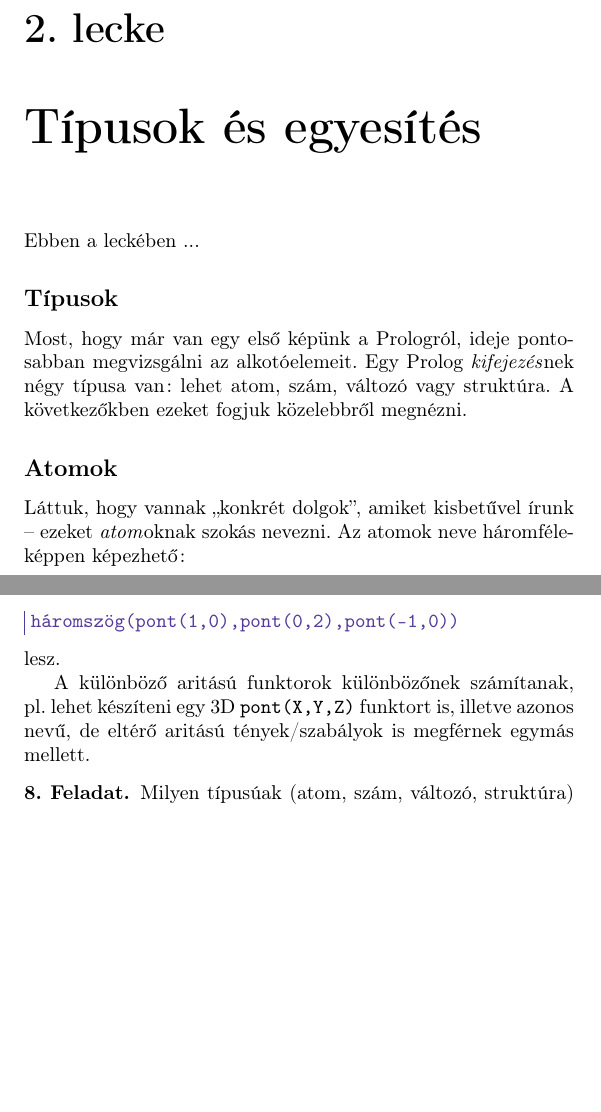
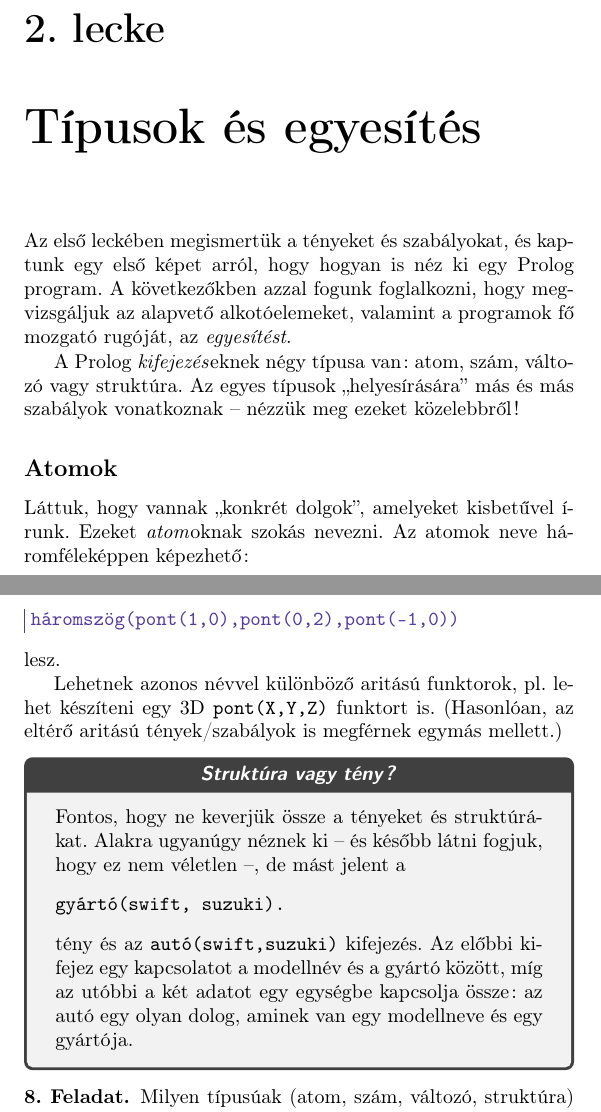
Before and after one commit to salvipeter/prolog-konyv, a LaTeX book (konyv.tex, which reads lesson2.tex): two parts of pages 37 and 41 of 230, joined at a grey line, cut so that both start at the same text, the shorter picture padded with empty space. Compiled offline with pdfLaTeX.

Commit message:
Lesson 2 edits

```diff
--- a/lesson2.tex
+++ b/lesson2.tex
@@ -2,17 +2,21 @@
 % (local-set-key (kbd "C-c C-f") 'display-fill-column-indicator-mode)
 
 \chapter{Típusok és egyesítés}
-Ebben a leckében ...
-\subsection*{Típusok}
-Most, hogy már van egy első képünk a Prologról,
-ideje pontosabban megvizsgálni az alkotóelemeit.
-Egy Prolog \emph{kifejezés}\/nek négy típusa van:
-lehet atom, szám, változó vagy struktúra. A
-következőkben ezeket fogjuk közelebbről
-megnézni.\index{kifejezés}
+Az első leckében megismertük a tényeket és
+szabályokat, és kaptunk egy első képet arról, hogy
+hogyan is néz ki egy Prolog program. A következőkben
+azzal fogunk foglalkozni, hogy megvizsgáljuk az
+alapvető alkotóelemeket, valamint a programok fő
+mozgató rugóját, az \emph{egyesítést}.
+
+A Prolog \emph{kifejezés}\/eknek négy típusa van:
+atom, szám, változó vagy struktúra. Az egyes típusok
+,,helyesírására'' más és más szabályok vonatkoznak
+-- nézzük meg ezeket közelebbről!
+\index{kifejezés}\index{tipus@típus}
 \subsection*{Atomok}
-Láttuk, hogy vannak ,,konkrét dolgok'', amiket
-kisbetűvel írunk -- ezeket \emph{atom}\/oknak szokás
+Láttuk, hogy vannak ,,konkrét dolgok'', amelyeket
+kisbetűvel í\-runk. Ezeket \emph{atom}\/oknak szokás
 nevezni. Az atomok neve háromféleképpen képezhető:
 \begin{enumerate}
 \item Betűk, számok és az alsóvonás (\pr{\_})
@@ -132,11 +138,25 @@ háromszög(pont(1,0),pont(0,2),pont(-1,0))
 \end{query}
 lesz.
 
-A különböző aritású funktorok különbözőnek
-számítanak, pl.~lehet készíteni egy 3D
-\pr{pont(X,Y,Z)} funktort is, illetve azonos nevű,
-de eltérő aritású tények/szabályok is megférnek
-egymás mellett.
+Lehetnek azonos névvel különböző aritású funktorok,
+pl.~lehet készíteni egy 3D \pr{pont(X,Y,Z)} funktort
+is. (Hasonlóan, az eltérő aritású tények/szabályok is
+megférnek egymás mellett.)
+
+\begin{infobox*}{}{Struktúra vagy tény?}
+Fontos, hogy ne keverjük össze a tényeket és
+struktúrákat. Alakra ugyanúgy néznek ki -- és
+később látni fogjuk, hogy ez nem véletlen --, de
+mást jelent a
+\begin{verbatim}
+gyártó(swift, suzuki).
+\end{verbatim}
+tény és az \pr{autó(swift,suzuki)} kifejezés. Az
+előbbi kifejez egy kapcsolatot a modellnév és a
+gyártó között, míg az utóbbi a két adatot egy
+egységbe kapcsolja össze: az autó egy olyan dolog,
+aminek van egy modellneve és egy gyártója.
+\end{infobox*}
 
 \begin{problem}
 Milyen típusúak (atom, szám, változó, struktúra) az
```
Also changed, not shown: lesson2.tex (20 more changed lines).
